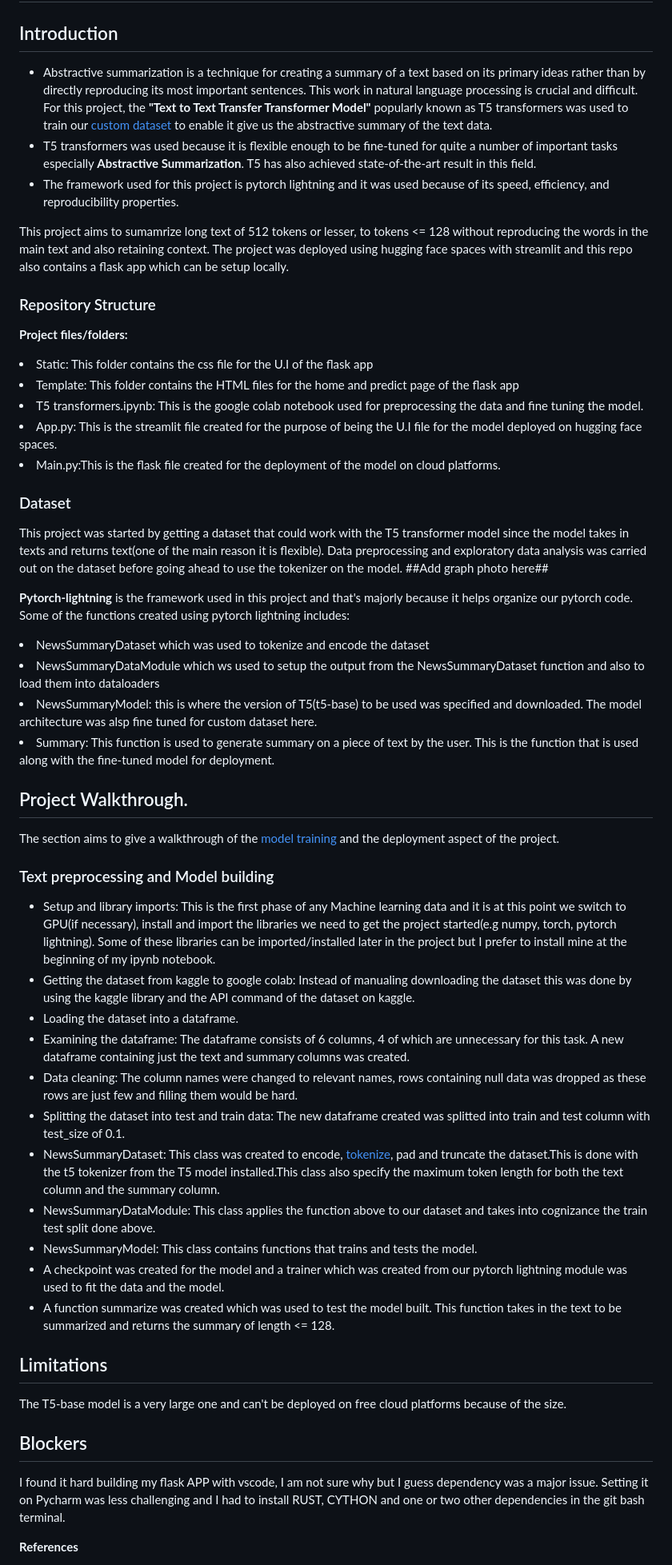
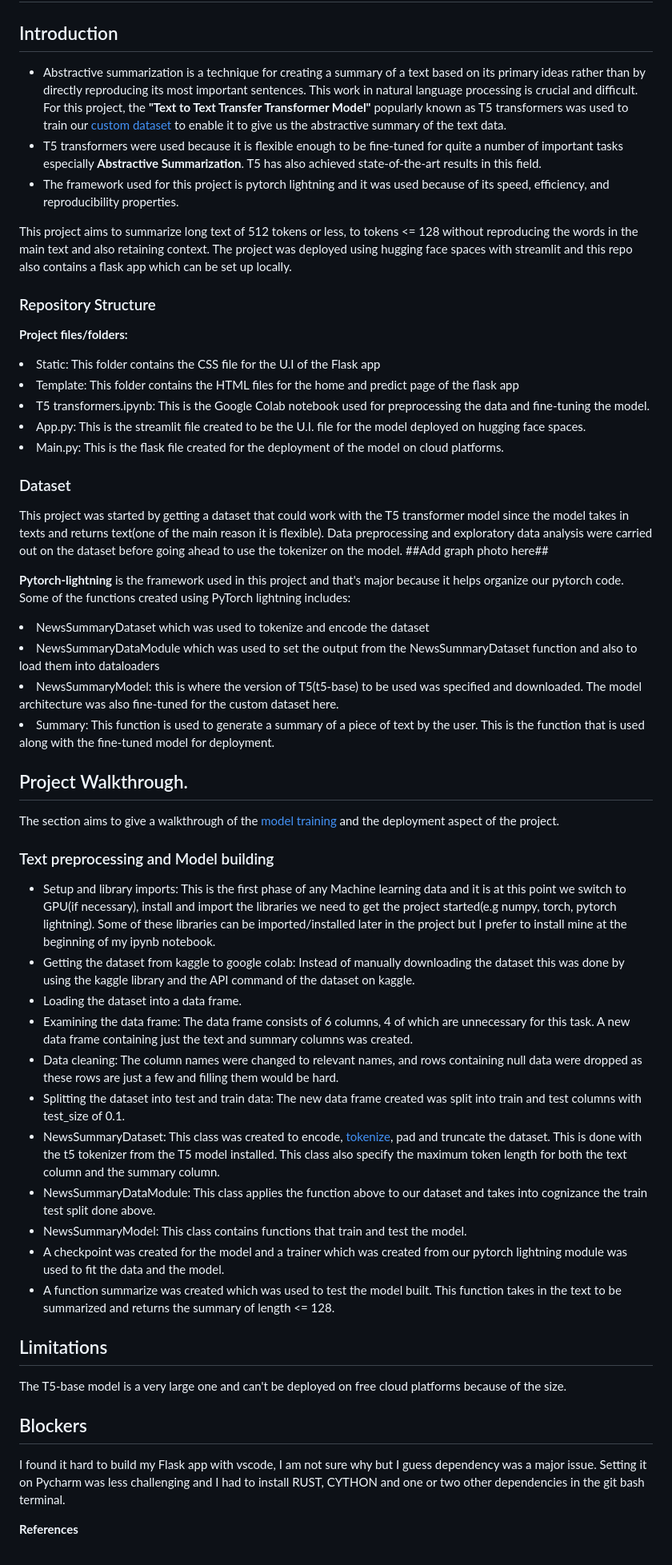
Before and after one commit to hemhemoh/Text-Summarization-App, a Markdown page: README.md, the part around the change. Shown at 80% size. Rendered like a GitHub page.

```diff
--- a/README.md
+++ b/README.md
@@ -2,45 +2,45 @@
 
 ## Introduction
 
-- Abstractive summarization is a technique for creating a summary of a text based on its primary ideas rather than by directly reproducing its most important sentences. This work in natural language processing is crucial and difficult. For this project, the **"Text to Text Transfer Transformer Model"** popularly known as T5 transformers was used to train our [custom dataset](https://www.kaggle.com/datasets/sunnysai12345/news-summary) to enable it give us the abstractive summary of the text data.
-- T5 transformers was used because it is flexible enough to be fine-tuned for quite a number of important tasks especially **Abstractive Summarization**. T5 has also achieved state-of-the-art result in this field.
+- Abstractive summarization is a technique for creating a summary of a text based on its primary ideas rather than by directly reproducing its most important sentences. This work in natural language processing is crucial and difficult. For this project, the **"Text to Text Transfer Transformer Model"** popularly known as T5 transformers was used to train our [custom dataset](https://www.kaggle.com/datasets/sunnysai12345/news-summary) to enable it to give us the abstractive summary of the text data.
+- T5 transformers were used because it is flexible enough to be fine-tuned for quite a number of important tasks especially **Abstractive Summarization**. T5 has also achieved state-of-the-art results in this field.
 - The framework used for this project is pytorch lightning and it was used because of its speed, efficiency, and reproducibility properties.
 
-This project aims to sumamrize long text of 512 tokens or lesser, to tokens <= 128 without reproducing the words in the main text and also retaining context. The project was deployed using hugging face spaces with streamlit and this repo also contains a flask app which can be setup locally.
+This project aims to summarize long text of 512 tokens or less, to tokens <= 128 without reproducing the words in the main text and also retaining context. The project was deployed using hugging face spaces with streamlit and this repo also contains a flask app which can be set up locally.
 
 ### Repository Structure
 **Project files/folders:**
-  <li>Static: This folder contains the css file for the U.I of the flask app</li>
+  <li>Static: This folder contains the CSS file for the U.I of the Flask app</li>
   <li>Template: This folder contains the HTML files for the home and predict page of the flask app</li>
-  <li>T5 transformers.ipynb: This is the google colab notebook used for preprocessing the data and fine tuning the model.</li>
-  <li>App.py: This is the streamlit file created for the purpose of being the U.I file for the model deployed on hugging face spaces.</li>
-  <li>Main.py:This is the flask file created for the deployment of the model on cloud platforms.</li>
+  <li>T5 transformers.ipynb: This is the Google Colab notebook used for preprocessing the data and fine-tuning the model.</li>
+  <li>App.py: This is the streamlit file created to be the U.I. file for the model deployed on hugging face spaces.</li>
+  <li>Main.py: This is the flask file created for the deployment of the model on cloud platforms.</li>
 
 ### Dataset
-This project was started by getting a dataset that could work with the T5 transformer model since the model takes in texts and returns text(one of the main reason it is flexible). Data preprocessing and exploratory data analysis was carried out on the dataset before going ahead to use the tokenizer on the model.
+This project was started by getting a dataset that could work with the T5 transformer model since the model takes in texts and returns text(one of the main reason it is flexible). Data preprocessing and exploratory data analysis were carried out on the dataset before going ahead to use the tokenizer on the model.
 ##Add graph photo here##
 
 
-**Pytorch-lightning** is the framework used in this project and that's majorly because it helps organize our pytorch code.
-Some of the functions created using pytorch lightning includes:
+**Pytorch-lightning** is the framework used in this project and that's major because it helps organize our pytorch code.
+Some of the functions created using PyTorch lightning includes:
 <li>NewsSummaryDataset which was used to tokenize and encode the dataset</li>
-<li>NewsSummaryDataModule which ws used to setup the output from the NewsSummaryDataset function and also to load them into dataloaders</li>
-<li>NewsSummaryModel: this is where the version of T5(t5-base) to be used was specified and downloaded. The model architecture was alsp fine tuned for custom dataset here.</li>
-<li>Summary: This function is used to generate summary on a piece of text by the user. This is the function that is used along with the fine-tuned model for deployment.</li>
+<li>NewsSummaryDataModule which was used to set the output from the NewsSummaryDataset function and also to load them into dataloaders</li>
+<li>NewsSummaryModel: this is where the version of T5(t5-base) to be used was specified and downloaded. The model architecture was also fine-tuned for the custom dataset here.</li>
+<li>Summary: This function is used to generate a summary of a piece of text by the user. This is the function that is used along with the fine-tuned model for deployment.</li>
 
  ## Project Walkthrough.
  The section aims to give a walkthrough of the [model training](https://github.com/hemhemoh/Text-Summarization-App/blob/main/T5_transformers.ipynb) and the deployment aspect of the project.
  ### Text preprocessing and Model building
 
  - Setup and library imports: This is the first phase of any Machine learning data and it is at this point we switch to GPU(if necessary), install and import the libraries we need to get the project started(e.g numpy, torch, pytorch lightning). Some of these libraries can be imported/installed later in the project but I prefer to install mine at the beginning of my ipynb notebook.
- - Getting the dataset from kaggle to google colab: Instead of manualing downloading the dataset this was done by using the kaggle library and the API command of the dataset on kaggle.
- - Loading the dataset into a dataframe.
- - Examining the dataframe: The dataframe consists of 6 columns, 4 of which are unnecessary for this task. A new dataframe containing just the text and summary columns was created.
- - Data cleaning: The column names were changed to relevant names, rows containing null data was dropped as these rows are just few and filling them would be hard.
- - Splitting the dataset into test and train data: The new dataframe created was splitted into train and test column with test_size of 0.1.
- - NewsSummaryDataset: This class was created to encode, [tokenize](https://towardsdatascience.com/tokenization-for-natural-language-processing-a179a891bad4#:~:text=Tokenization%20is%20breaking%20the%20raw,the%20sequence%20of%20the%20words), pad and truncate the dataset.This is done with the t5 tokenizer from the T5 model installed.This class also specify the maximum token length for both the text column and the summary column.
+ - Getting the dataset from kaggle to google colab: Instead of manually downloading the dataset this was done by using the kaggle library and the API command of the dataset on kaggle.
+ - Loading the dataset into a data frame.
+ - Examining the data frame: The data frame consists of 6 columns, 4 of which are unnecessary for this task. A new data frame containing just the text and summary columns was created.
+ - Data cleaning: The column names were changed to relevant names, and rows containing null data were dropped as these rows are just a few and filling them would be hard.
+ - Splitting the dataset into test and train data: The new data frame created was split into train and test columns with test_size of 0.1.
+ - NewsSummaryDataset: This class was created to encode, [tokenize](https://towardsdatascience.com/tokenization-for-natural-language-processing-a179a891bad4#:~:text=Tokenization%20is%20breaking%20the%20raw,the%20sequence%20of%20the%20words), pad and truncate the dataset. This is done with the t5 tokenizer from the T5 model installed. This class also specify the maximum token length for both the text column and the summary column.
  - NewsSummaryDataModule: This class applies the function above to our dataset and takes into cognizance the train test split done above.
- - NewsSummaryModel: This class contains functions that trains and tests the model.
+ - NewsSummaryModel: This class contains functions that train and test the model.
  - A checkpoint was created for the model and a trainer which was created from our pytorch lightning module was used to fit the data and the model.
  - A function summarize was created which was used to test the model built. This function takes in the text to be summarized and returns the summary of length <= 128.
 
@@ -49,7 +49,7 @@ Some of the functions created using pytorch lightning includes:
 <p> The T5-base model is a very large one and can't be deployed on free cloud platforms because of the size.</p>
 
 ## Blockers
-I found it hard building my flask APP with vscode, I am not sure why but I guess dependency was a major issue. Setting it on Pycharm was less challenging and I had to install RUST, CYTHON and one or two other dependencies in the git bash terminal.
+I found it hard to build my Flask app with vscode, I am not sure why but I guess dependency was a major issue. Setting it on Pycharm was less challenging and I had to install RUST, CYTHON and one or two other dependencies in the git bash terminal.
 
 **References**
 <li>https://huggingface.co/docs/transformers/model_doc/t5</li>
```
